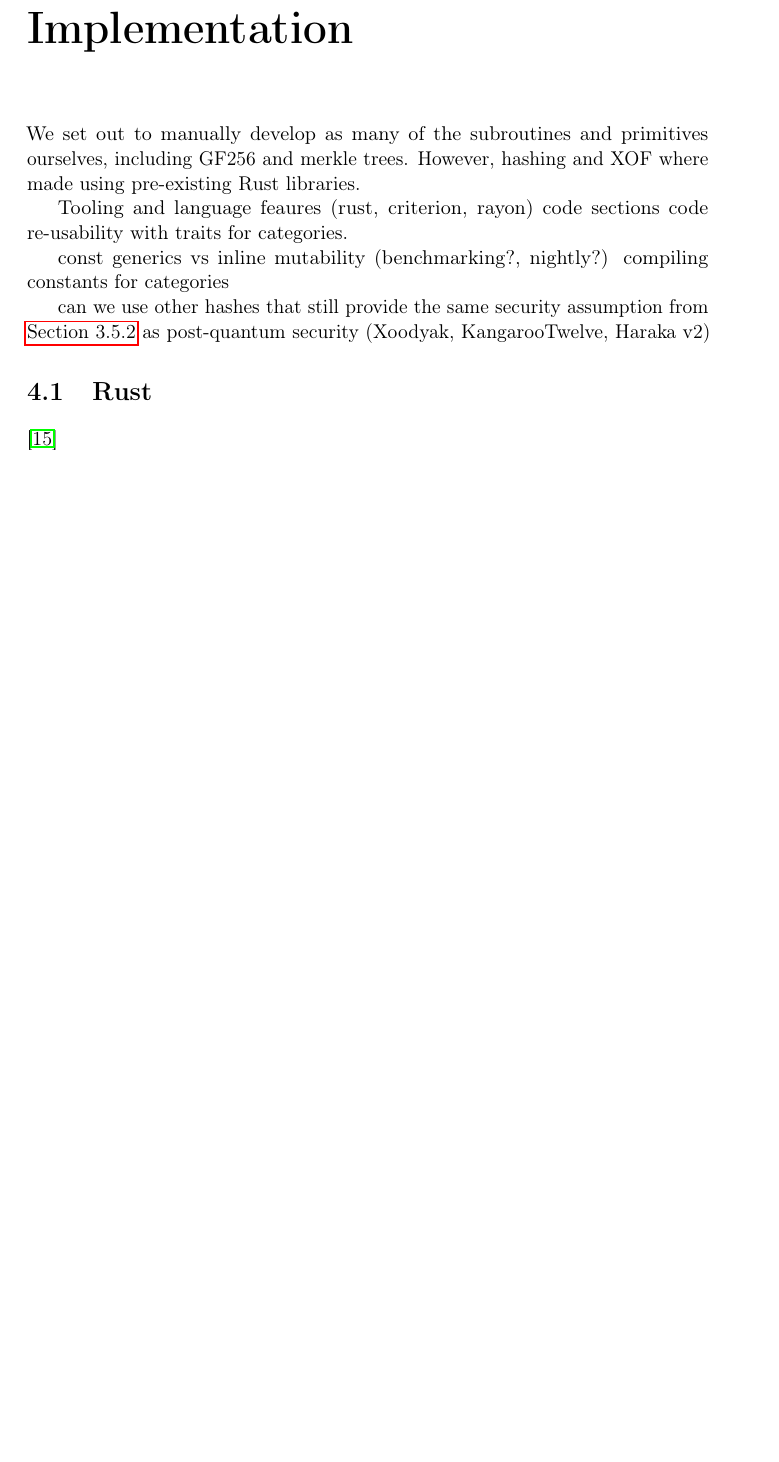
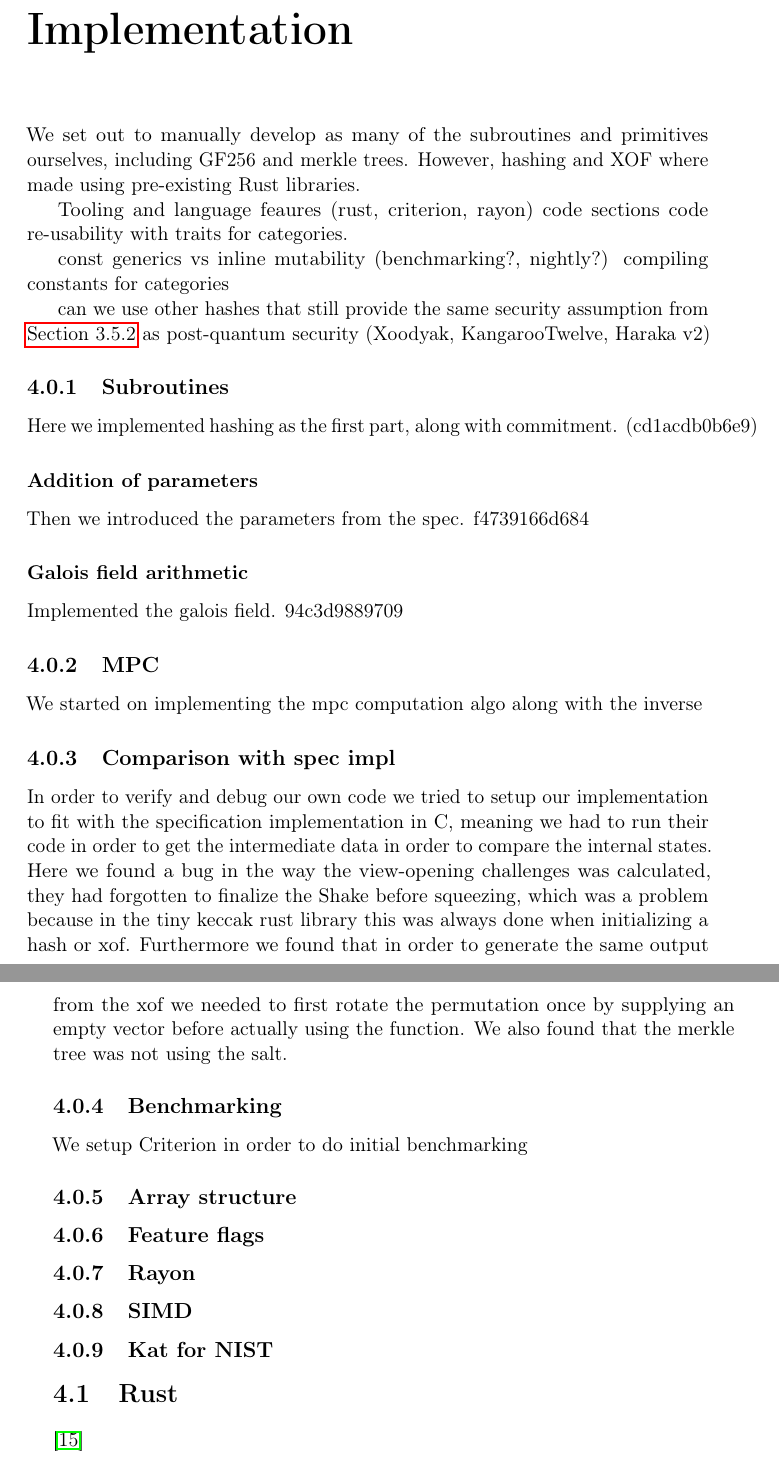
Before and after one commit to Mactherobot/sdith-rust, a LaTeX thesis (project/template.tex): part of page 31 of 39 before the commit and two parts of pages 31 and 32 of 39 after it, the two joined at a grey line, cut so that both start at the same text, the shorter picture padded with empty space. Compiled offline with pdfLaTeX.

Commit message:
Add sections for implementation

```diff
--- a/project/template.tex
+++ b/project/template.tex
@@ -614,6 +614,52 @@ compiling constants for categories
 
 can we use other hashes that still provide the same security assumption from \autoref{sec:assumptions} as post-quantum security (Xoodyak, KangarooTwelve, Haraka v2)
 
+\subsection{Subroutines}
+\label{sub:subroutines}
+Here we implemented hashing as the first part, along with commitment. (cd1acdb0b6e9)
+
+\subsubsection{Addition of parameters}
+Then we introduced the parameters from the spec. f4739166d684
+
+\subsubsection{Galois field arithmetic}
+\label{}
+Implemented the galois field. 94c3d9889709
+
+\subsection{MPC}\label{sub:mpc_algo}
+We started on implementing the mpc computation algo along with the inverse
+
+\subsection{Comparison with spec impl}\label{sub:comparison_with_spec_impl}
+In order to verify and debug our own code we tried to setup our implementation to fit with the specification implementation in C, meaning we had to run their code in order to get the intermediate data in order to compare the internal states.
+Here we found a bug in the way the view-opening challenges was calculated, they had forgotten to finalize the Shake before squeezing, which was a problem because in the tiny keccak rust library this was always done when initializing a hash or xof.
+Furthermore we found that in order to generate the same output from the xof we needed to first rotate the permutation once by supplying an empty vector before actually using the function.
+We also found that the merkle tree was not using the salt.
+
+\subsection{Benchmarking}\label{sub:benchmarking} % (fold)
+We setup Criterion in order to do initial benchmarking
+
+% subsection Benchmarking (end)
+
+\subsection{Array structure}\label{sub:array_structure} % (fold)
+
+% subsection Array structure (end)
+
+\subsection{Feature flags}\label{sub:feature_flags} % (fold)
+
+% subsection Feature flags (end)
+
+\subsection{Rayon}\label{sub:rayon} % (fold)
+
+% subsection Rayon (end)
+
+\subsection{SIMD}\label{sub:simd} % (fold)
+
+% subsection SIMD (end)
+
+\subsection{Kat for NIST}\label{sub:kat_for_nist} % (fold)
+
+% subsection Kat for NIST (end)
+
+
 \section{Rust}
 \cite{nistsaferlanguages}
 
```
